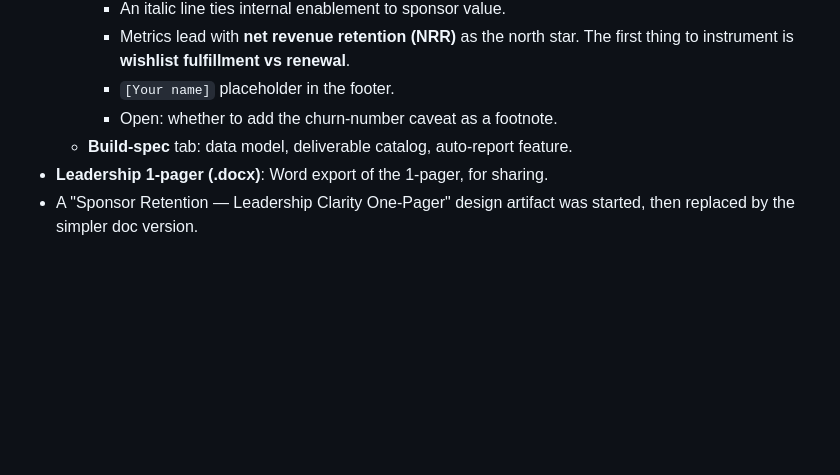
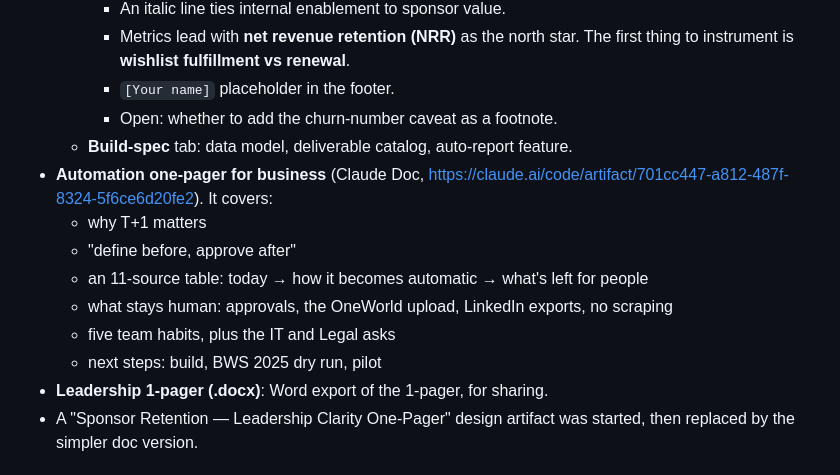
Before and after one commit to swikritiwankhede-ai/hehe, a Markdown page: CLAUDE.md, the part around the change. Rendered like a GitHub page; blank space fills up the shorter version.

Commit message:
Note the automation one-pager for business in the context file
Co-Authored-By: Claude Opus 5.5 <noreply@anthropic.com>
Claude-Session: https://claude.ai/code/session_01CGxccEha7JrJYexvuXJW9k

```diff
--- a/CLAUDE.md
+++ b/CLAUDE.md
@@ -24,6 +24,13 @@ Internal capture → accurate ROI report → the sponsor's marketing manager has
     - `[Your name]` placeholder in the footer.
     - Open: whether to add the churn-number caveat as a footnote.
   - **Build-spec** tab: data model, deliverable catalog, auto-report feature.
+- **Automation one-pager for business** (Claude Doc, https://claude.ai/code/artifact/701cc447-a812-487f-8324-5f6ce6d20fe2). It covers:
+  - why T+1 matters
+  - "define before, approve after"
+  - an 11-source table: today → how it becomes automatic → what's left for people
+  - what stays human: approvals, the OneWorld upload, LinkedIn exports, no scraping
+  - five team habits, plus the IT and Legal asks
+  - next steps: build, BWS 2025 dry run, pilot
 - **Leadership 1-pager (.docx)**: Word export of the 1-pager, for sharing.
 - A "Sponsor Retention — Leadership Clarity One-Pager" design artifact was started, then replaced by the simpler doc version.
 
```
